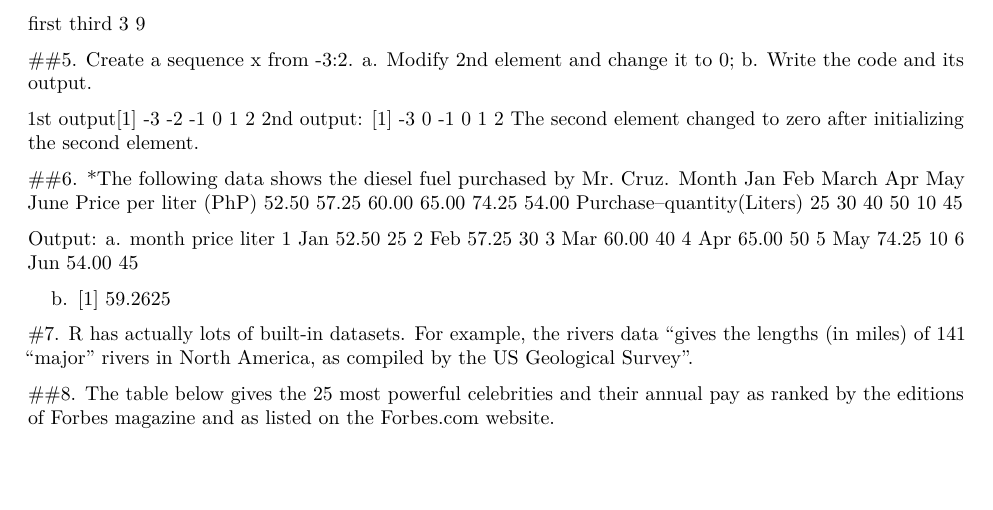
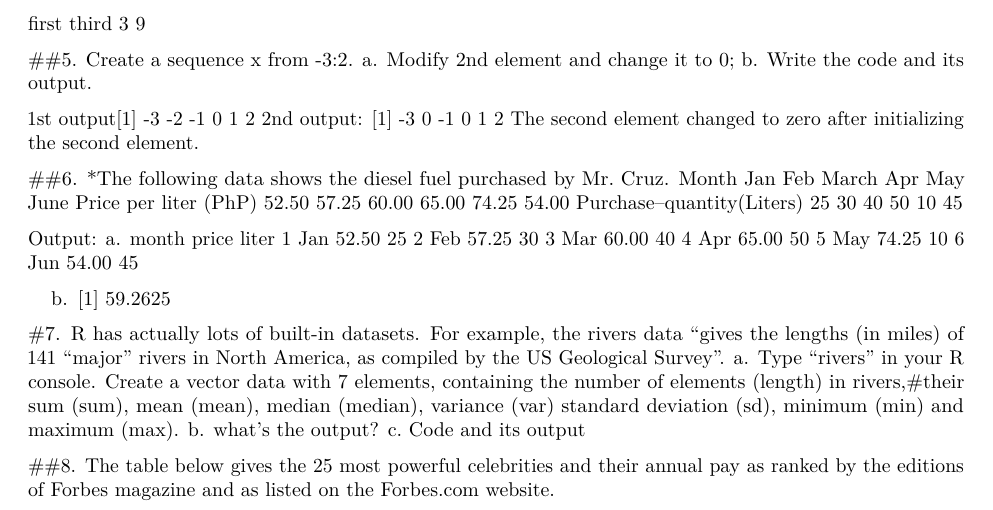
Before and after one commit to johnrickestoce-create/CS101_ESTOCE, an R Markdown document (RWorksheets#2/RWorksheet_ESTOCE#2.Rmd): part of the page, cut so that both start at the same text, the shorter picture padded with empty space. Rendered offline with R 4.5, knitr and Pandoc, then LaTeX, with nearby package versions.

Commit message:
sige final commit na ni ahh

````diff
--- a/RWorksheets#2/RWorksheet_ESTOCE#2.Rmd
+++ b/RWorksheets#2/RWorksheet_ESTOCE#2.Rmd
@@ -122,12 +122,12 @@ b.
 [1] 59.2625
 
 #7. R has actually lots of built-in datasets. For example, the rivers data “gives the lengths (in miles) of 141 “major” rivers in North America, as compiled by the US Geological Survey”.
-
+a. Type “rivers” in your R console. Create a vector data with 7
+elements, containing the number of elements (length) in rivers,#their sum (sum), mean (mean), median (median), variance (var)
+standard deviation (sd), minimum (min) and maximum (max).
+b. what's the output?
+c. Code and its output
 ```{r setup, include=FALSE}
-#a. Type “rivers” in your R console. Create a vector data with 7
-#elements, containing the number of elements (length) in rivers,
-#their sum (sum), mean (mean), median (median), variance (var)
-#standard deviation (sd), minimum (min) and maximum (max).
 
 data <- c(
   length(rivers),
@@ -145,7 +145,7 @@ data
  # length   sum        mean  median  variance     sd       min     max
  # 141.0   591952.0   591.2   425.0  98382.96   313.83   135.0  3710.0
 
-#c. Code and its output
+
 data <- c(
   length = length(rivers),
   sum = sum(rivers),
````
Also changed, not shown: RWorksheets#2/RWorksheet_ESTOCE#2.Rmd (8 more changed lines).
